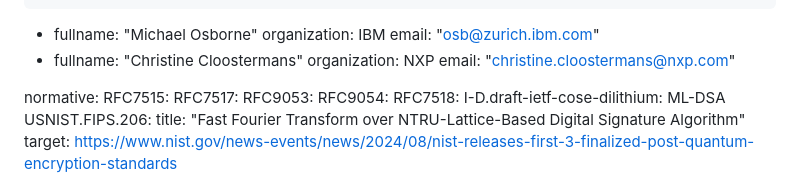
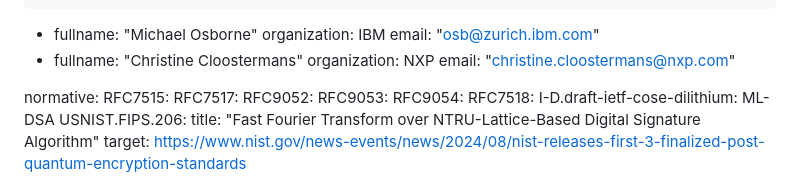
Before and after one commit to cose-wg/draft-ietf-cose-falcon, a Markdown page: draft-ietf-cose-falcon.md, the part around the change. GitHub-like rendering.

```diff
--- a/draft-ietf-cose-falcon.md
+++ b/draft-ietf-cose-falcon.md
@@ -57,6 +57,7 @@ contributor:
 normative:
   RFC7515:
   RFC7517:
+  RFC9052:
   RFC9053:
   RFC9054:
   RFC7518:
```
